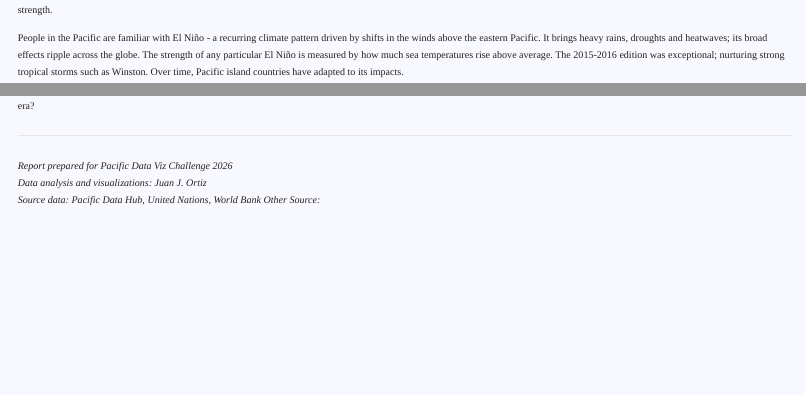
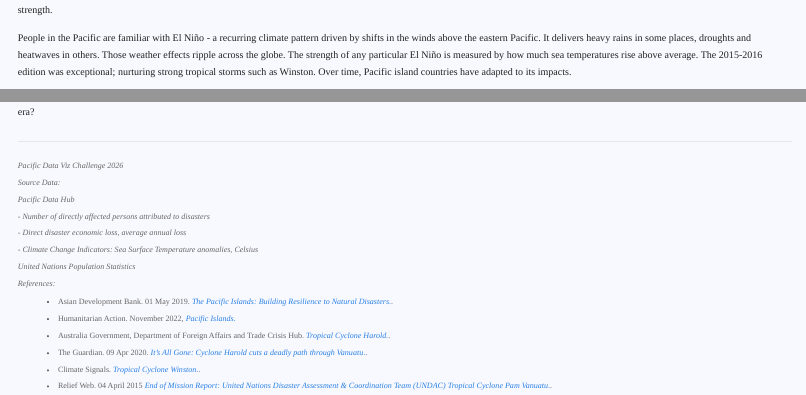
Before and after one commit to arracadas/pacific_disasters, a Quarto document (pcf_report.qmd): the page in a window 1100 px wide, from 1070 px down, and a second part further down, joined at a grey line. Rendered offline with R 4.5, knitr and Pandoc in place of Quarto, with nearby package versions; some code elsewhere in the file could not run offline; a web font asked for in the figures is replaced by an installed one.

Commit message:
Added data sources
Final. Looks good

```diff
--- a/pcf_report.qmd
+++ b/pcf_report.qmd
@@ -280,7 +280,7 @@
 
 According to experts, “exceptionally warm” ocean temperatures above average, driven by El Niño and climate change, allowed Winston to intensify quickly and maintain its Category 5-level strength.
 
-People in the Pacific are familiar with El Niño - a recurring climate pattern driven by shifts in the winds above the eastern Pacific. It brings heavy rains, droughts and heatwaves; its broad effects ripple across the globe. The strength of any particular El Niño is measured by how much sea temperatures rise above average. The 2015-2016 edition was exceptional; nurturing strong tropical storms such as Winston. Over time, Pacific island countries have adapted to its impacts.
+People in the Pacific are familiar with El Niño - a recurring climate pattern driven by shifts in the winds above the eastern Pacific. It delivers heavy rains in some places, droughts and heatwaves in others. Those weather effects ripple across the globe. The strength of any particular El Niño is measured by how much sea temperatures rise above average. The 2015-2016 edition was exceptional; nurturing strong tropical storms such as Winston. Over time, Pacific island countries have adapted to its impacts.
 
 However, the data reveals another important milestone reached in 2015. For years, sea temperatures in the South Pacific have been rising steadily due to climate change and a warming planet. But in 2015, near the island of Kiribati, the first temperature anomaly \> 1°C was recorded. Since then, four more anomalies have hit that threshold.
 
@@ -342,9 +342,33 @@
 
 The message is clear: **climate change is the single greatest threat to the livelihoods, security and well-being of the peoples of the Pacific**. How can the Pacific South prepare for this new era?
 
-------------------------------------------------------------------------
+---
+<div id="references">
+*Pacific Data Viz Challenge 2026*
 
-*Report prepared for Pacific Data Viz Challenge 2026*\
-*Data analysis and visualizations: Juan J. Ortiz*\
-*Source data: Pacific Data Hub, United Nations, World Bank*
-*Other Source:*
+*Source Data:*
+
+*Pacific Data Hub*
+
+  *- Number of directly affected persons attributed to disasters*
+
+  *- Direct disaster economic loss, average annual loss*
+
+  *- Climate Change Indicators: Sea Surface Temperature anomalies, Celsius*
+
+*United Nations Population Statistics*
+
+*References:*
+
+- Asian Development Bank. 01 May 2019. [*The Pacific Islands: Building Resilience to Natural Disasters*.](https://www.adb.org/results/pacific-islands-building-resilience-natural-disasters).
+
+- Humanitarian Action. November 2022, [*Pacific Islands.*](https://humanitarianaction.info/article/pacific-islands)
+
+- Australia Government, Department of Foreign Affairs and Trade Crisis Hub. [*Tropical Cyclone Harold.*](https://www.dfat.gov.au/crisis-hub/tropical-cyclone-harold).
+
+- The Guardian. 09 Apr 2020. [*It’s All Gone: Cyclone Harold cuts a deadly path through Vanuatu*.](https://www.theguardian.com/world/2020/apr/10/its-all-gone-cyclone-harold-cuts-a-deadly-path-through-vanuatu).
+
+- Climate Signals. [*Tropical Cyclone Winston*.](https://www.climatesignals.org/events/cyclone-winston-2016#more).
+
+- Relief Web. 04 April 2015 [*End of Mission Report: United Nations Disaster Assessment & Coordination Team (UNDAC) Tropical Cyclone Pam Vanuatu*.](https://reliefweb.int/report/vanuatu/end-mission-report-united-nations-disaster-assessment-coordination-team-undac).
+</div>
--- a/styles.css
+++ b/styles.css
@@ -57,6 +57,14 @@
   margin: 0 auto;
 }
 
+/* References section styling */
+#references {
+  font-size: 0.8em; /* Smaller font size for references */
+  line-height: 0.8; /* Adjust line height for readability */
+  color: var(--light-text); /* Optional: Use a lighter text color */
+}
+
+
 /* Responsive adjustments */
 @media (max-width: 768px) {
   body {
```
Also changed, not shown: pcf_report.html, pcf_report.qmd (6 more changed lines).
